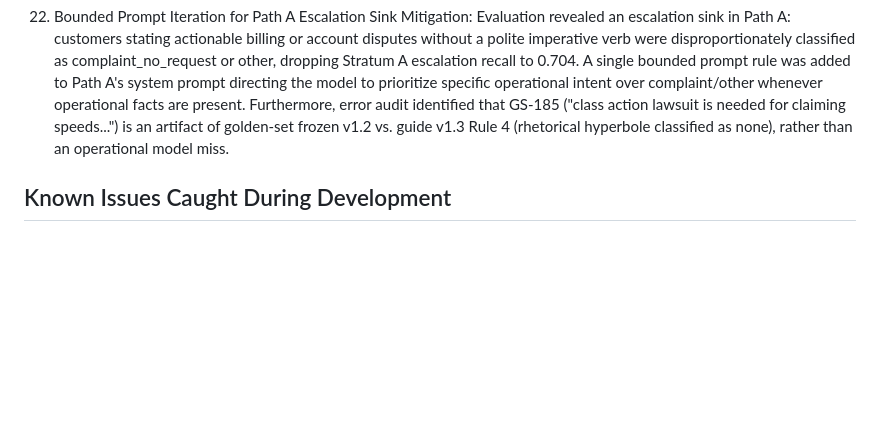
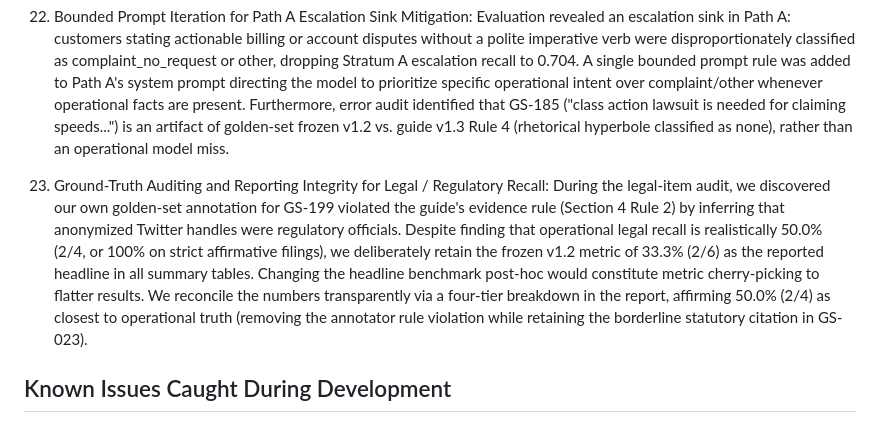
Before and after one commit to wayalbhushan/SupportLens, a Markdown page: DECISIONS.md, the part around the change. GitHub-like rendering; blank space fills up the shorter version.

```diff
--- a/DECISIONS.md
+++ b/DECISIONS.md
@@ -135,6 +135,19 @@ Append new entries here as they arise — never reconstruct this file.
     artifact of golden-set frozen v1.2 vs. guide v1.3 Rule 4 (rhetorical hyperbole
     classified as none), rather than an operational model miss.
 
+23. Ground-Truth Auditing and Reporting Integrity for Legal / Regulatory Recall:
+    During the legal-item audit, we discovered our own golden-set annotation for GS-199
+    violated the guide's evidence rule (Section 4 Rule 2) by inferring that anonymized
+    Twitter handles were regulatory officials. Despite finding that operational legal
+    recall is realistically 50.0% (2/4, or 100% on strict affirmative filings), we
+    deliberately retain the frozen v1.2 metric of 33.3% (2/6) as the reported headline
+    in all summary tables. Changing the headline benchmark post-hoc would constitute
+    metric cherry-picking to flatter results. We reconcile the numbers transparently
+    via a four-tier breakdown in the report, affirming 50.0% (2/4) as closest to
+    operational truth (removing the annotator rule violation while retaining the
+    borderline statutory citation in GS-023).
+
+
 
 
 ## Known Issues Caught During Development
```
Also changed, not shown: data/processed/agent_results.md (+23 -13 lines).
